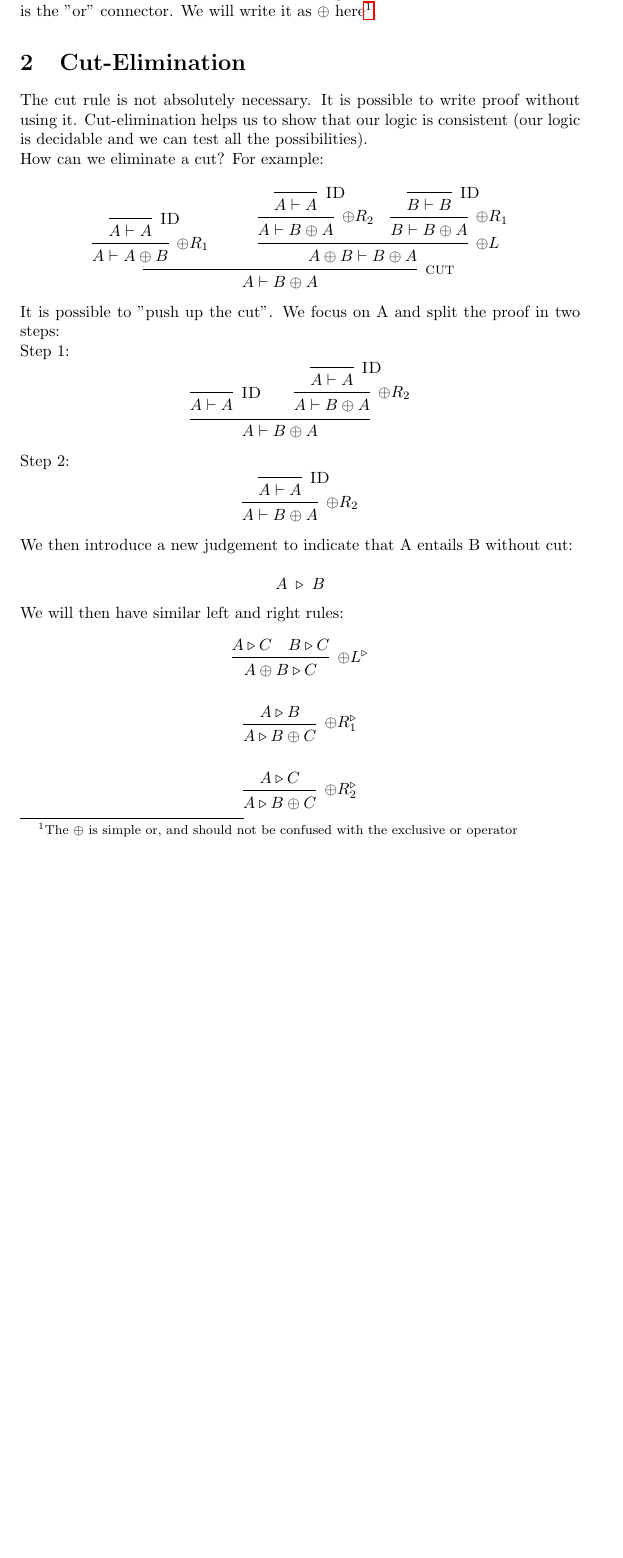
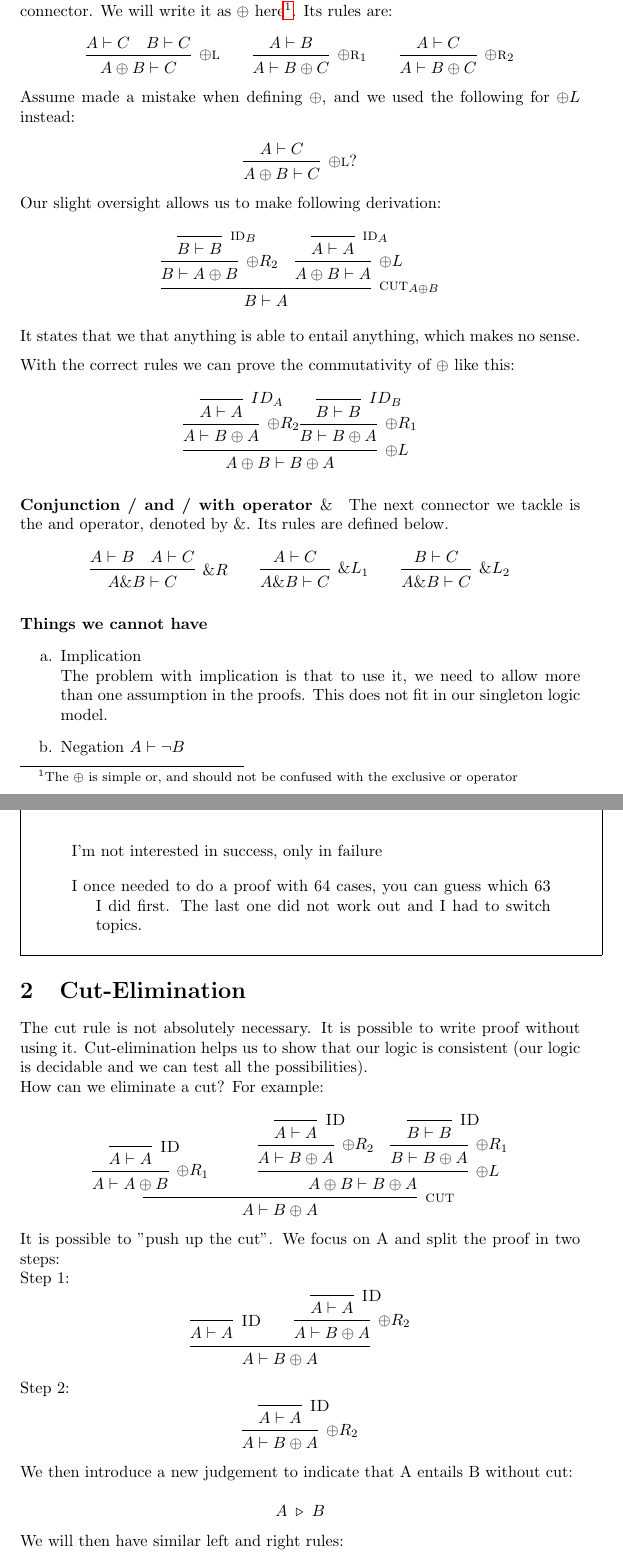
Before and after one commit to OPLSS/oplss-notes-2019, a LaTeX document (lecture-notes/pfenning-session-typed-concurrent-programming/17-jun-morning.tex): part of page 3 of 4 before the commit and two parts of pages 3 and 4 of 5 after it, the two joined at a grey line, cut so that both start at the same text, the shorter picture padded with empty space. Compiled offline with pdfLaTeX.

Commit message:
Merge notes of Joe

```diff
--- a/lecture-notes/pfenning-session-typed-concurrent-programming/17-jun-morning.tex
+++ b/lecture-notes/pfenning-session-typed-concurrent-programming/17-jun-morning.tex
@@ -169,4 +170,3 @@ The second rule we introduce is the \(\textsc{cut}\) rule. It encodes the transi
 \]
 
 
-\paragraph{Connectors.} So far the propositions in our . Let's introduce some connectors. Each connector will have a "left", introducing.One of the most basic connectors is the "or" connector. We will write it as \(\oplus\) here\footnote{The \(\oplus\) is simple or, and should not be confused with the exclusive or operator}.
@@ -174,3 +177,117 @@ The second rule we introduce is the \(\textsc{cut}\) rule. It encodes the transi
+One of the most basic connectors is the ``or'' connector. We will write it as \(\oplus\) here\footnote{The \(\oplus\) is simple or, and should not be confused with the exclusive or operator}. Its rules are:
+
+\[
+\infer[\oplus\textsc{l}]
+{A \oplus B \vdash C}{A \vdash C & B \vdash C}
+\qquad
+\infer[\oplus\textsc{r}_1]
+{A \vdash B \oplus C}{A \vdash B}
+\qquad
+\infer[\oplus\textsc{r}_2]
+{A \vdash B \oplus C}{A \vdash C}
+\]
+
+
+
+Assume made a mistake when defining \( \oplus \), and we used the following for \(\oplus L\) instead:
+
+\[
+\infer[\oplus \textsc{l}?]{A \oplus B \vdash C}{A \vdash C}
+\]
+
+Our slight oversight allows us to make following derivation:
+\[
+\infer[\textsc{cut}_{A \oplus B}]
+{B \vdash A}
+{
+	\infer[\oplus R_2]
+	{B \vdash A \oplus B}
+	{
+		\infer[\textsc{id}_B]
+		{B \vdash B}
+		{}
+	}
+	&
+	\infer[\oplus L]
+	{A \oplus B \vdash A}
+	{
+		\infer[\textsc{id}_A]
+		{A \vdash A}
+		{}
+	}
+}
+\]
+
+It states that we that anything is able to entail anything, which makes no sense.
+
+\medskip
+
+With the correct rules we can prove  the commutativity of \(\oplus\) like this:
+
+\[
+\infer[{\oplus L}]
+{A \oplus B \vdash B \oplus A}
+{
+	\infer[{\oplus R_2}]
+	{A \vdash B \oplus A}
+	{
+		\infer[{ID_A}]
+		{A \vdash A}
+		{}
+	}
+	\infer[{\oplus R_1}]
+	{B \vdash B \oplus A}
+	{
+		\infer[{ID_B}]
+		{B \vdash B}
+		{}
+	}
+}
+\]
+
+
+
+\paragraph{Conjunction / and / with operator \(\&\)}
+The next connector we tackle is the and operator, denoted by \(\&\). Its rules are defined below.
+
+\[
+\infer[{ \& R}]
+{A \& B \vdash C}
+{A \vdash B & A \vdash C}
+\qquad
+\infer[{\& L_1}]
+{A \& B \vdash C}
+{A \vdash C}
+\qquad
+\infer[{\& L_2}]
+{A \& B \vdash C}
+{B \vdash C}
+\]
+
+
+\paragraph{Things we cannot have}
+\begin{enumerate}
+	\item Implication \\
+	      The problem with implication is that to use it, we need to allow
+	      more than one assumption in the proofs. This does not fit in our
+	      singleton logic model.
+	\item Negation \(A \vdash \neg B\)
+\end{enumerate}
+
+
+
+
+\fbox{
+	\parbox{\textwidth}{
+		\textbf{Wise words of Pfenning}:\\
+		\begin{verse}
+			I'm not interested in success, only in failure
+		\end{verse}
+	\begin{verse}
+	I once needed to do a proof with 64 cases, you can guess which 63 I did first. The last one did not work out and I had to switch topics.
+	\end{verse}
+	}
+}
 
 \section{Cut-Elimination}
 
```
Also changed, not shown: lecture-notes/pfenning-session-typed-concurrent-programming/17-jun-morning.tex (12 more changed lines).
